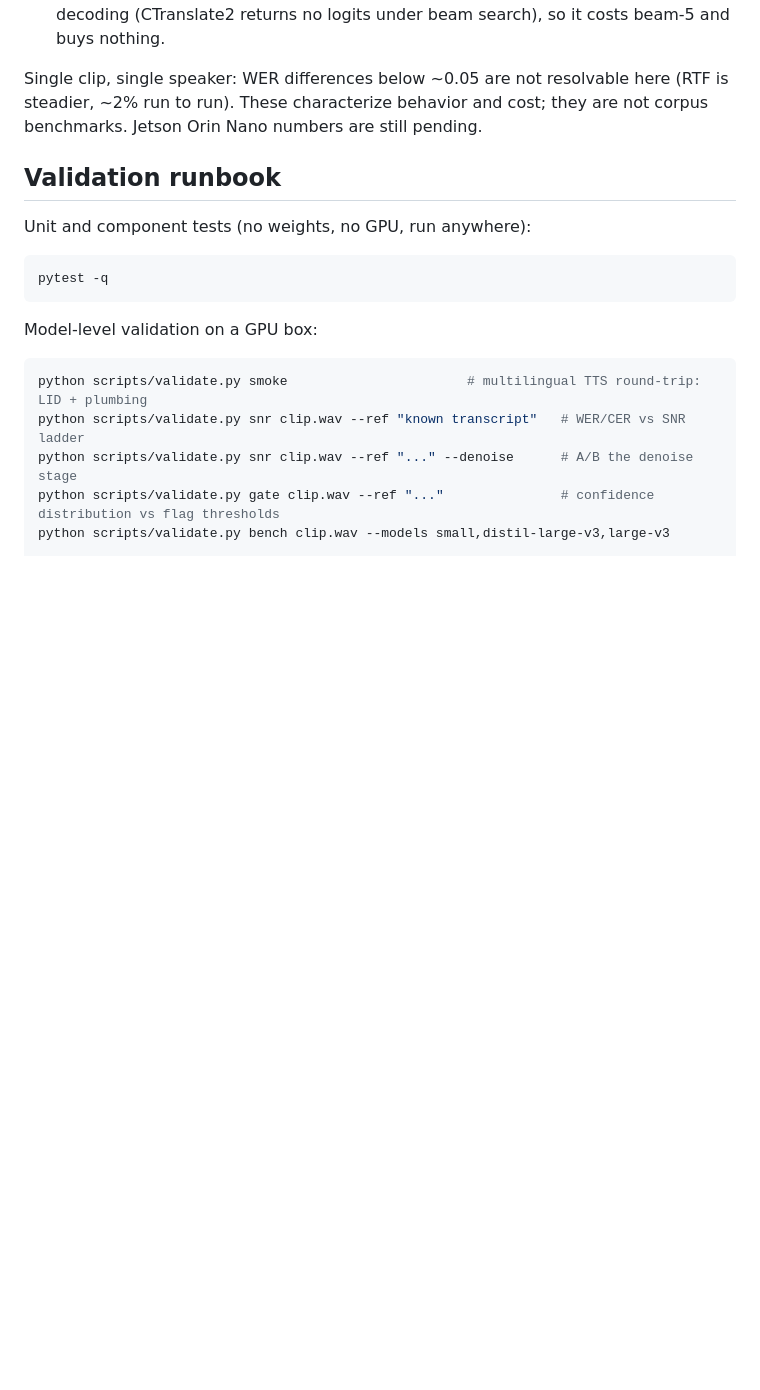
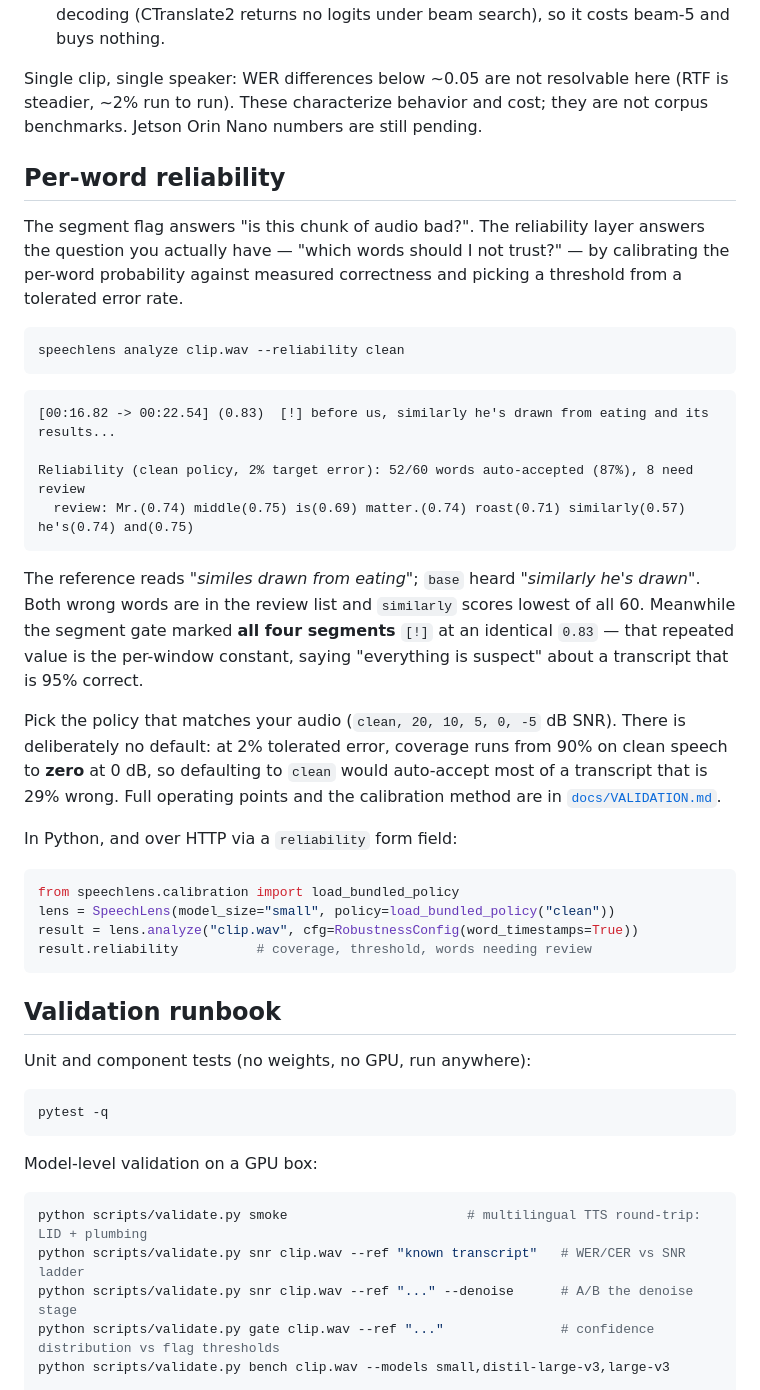
Before and after one commit to shaostassen/voice_detection_using_machine_learning, a Markdown page: README.md, the part around the change. Drawn GitHub-style; blank space fills up the shorter version.

Commit message:
docs: document the per-word reliability layer

````diff
--- a/README.md
+++ b/README.md
@@ -193,6 +193,45 @@ here (RTF is steadier, ~2% run to run). These characterize behavior and
 cost; they are not corpus benchmarks. Jetson Orin Nano numbers are still
 pending.
 
+## Per-word reliability
+
+The segment flag answers "is this chunk of audio bad?". The reliability layer
+answers the question you actually have — "which words should I not trust?" —
+by calibrating the per-word probability against measured correctness and
+picking a threshold from a tolerated error rate.
+
+```bash
+speechlens analyze clip.wav --reliability clean
+```
+
+```
+[00:16.82 -> 00:22.54] (0.83)  [!] before us, similarly he's drawn from eating and its results...
+
+Reliability (clean policy, 2% target error): 52/60 words auto-accepted (87%), 8 need review
+  review: Mr.(0.74) middle(0.75) is(0.69) matter.(0.74) roast(0.71) similarly(0.57) he's(0.74) and(0.75)
+```
+
+The reference reads *"similes drawn from eating"*; `base` heard *"similarly
+he's drawn"*. Both wrong words are in the review list and `similarly` scores
+lowest of all 60. Meanwhile the segment gate marked **all four segments**
+`[!]` at an identical `0.83` — that repeated value is the per-window constant,
+saying "everything is suspect" about a transcript that is 95% correct.
+
+Pick the policy that matches your audio (`clean, 20, 10, 5, 0, -5` dB SNR).
+There is deliberately no default: at 2% tolerated error, coverage runs from
+90% on clean speech to **zero** at 0 dB, so defaulting to `clean` would
+auto-accept most of a transcript that is 29% wrong. Full operating points and
+the calibration method are in [`docs/VALIDATION.md`](docs/VALIDATION.md).
+
+In Python, and over HTTP via a `reliability` form field:
+
+```python
+from speechlens.calibration import load_bundled_policy
+lens = SpeechLens(model_size="small", policy=load_bundled_policy("clean"))
+result = lens.analyze("clip.wav", cfg=RobustnessConfig(word_timestamps=True))
+result.reliability          # coverage, threshold, words needing review
+```
+
 ## Validation runbook
 
 Unit and component tests (no weights, no GPU, run anywhere):
````
